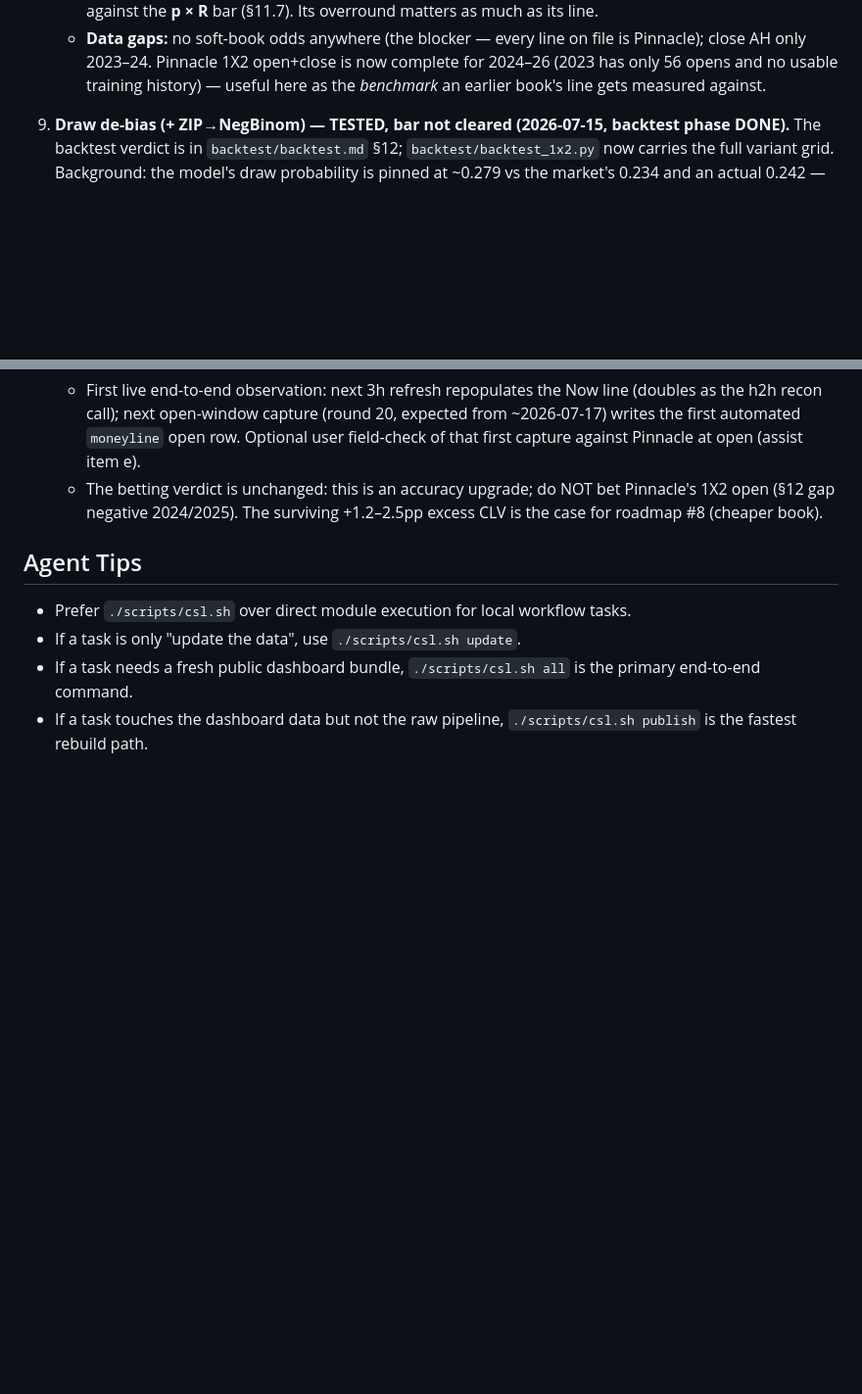
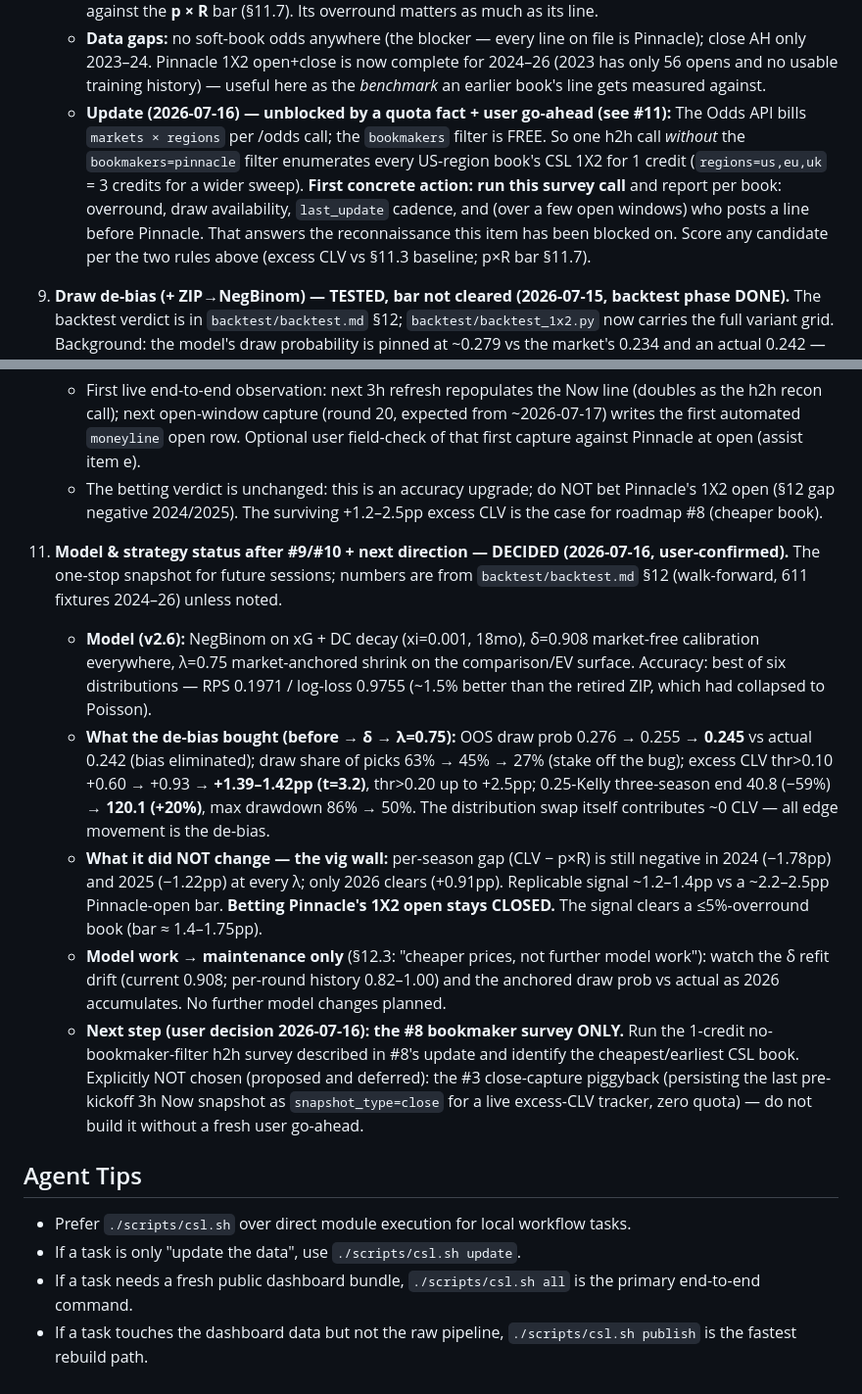
Before and after one commit to jiajun-builds/cslmonitor, a Markdown page: AGENTS.md, 2 parts joined by grey strips. Shown at 98% size. Drawn GitHub-style; blank space fills up the shorter version.

Commit message:
docs(roadmap): #11 post-#9/#10 status snapshot + confirmed next step (#8 bookmaker survey)
Records the v2.6 model/strategy state for future sessions: accuracy (RPS
0.1971), de-bias gains (draw 0.245 vs actual 0.242, excess CLV +1.4pp,
Kelly survivable), the unchanged vig-wall verdict (Pinnacle 1X2 open stays
closed), and the user-confirmed next direction: run the 1-credit
no-bookmaker-filter h2h survey (The Odds API bills markets×regions;
bookmakers filter is free) to find the cheapest/earliest CSL book.
Close-capture piggyback proposed and explicitly deferred.

Co-Authored-By: Claude Fable 5 <noreply@anthropic.com>
Claude-Session: https://claude.ai/code/session_01SBch6upyvVEKRABviaNFra

```diff
--- a/AGENTS.md
+++ b/AGENTS.md
@@ -503,6 +503,14 @@ less beats predicting better.** See roadmap #8.
      close AH only 2023–24. Pinnacle 1X2 open+close is now complete for 2024–26 (2023 has only
      56 opens and no usable training history) — useful here as the *benchmark* an earlier book's
      line gets measured against.
+   - **Update (2026-07-16) — unblocked by a quota fact + user go-ahead (see #11):** The Odds
+     API bills `markets × regions` per /odds call; the `bookmakers` filter is FREE. So one h2h
+     call *without* the `bookmakers=pinnacle` filter enumerates every US-region book's CSL 1X2
+     for 1 credit (`regions=us,eu,uk` = 3 credits for a wider sweep). **First concrete action:
+     run this survey call** and report per book: overround, draw availability, `last_update`
+     cadence, and (over a few open windows) who posts a line before Pinnacle. That answers the
+     reconnaissance this item has been blocked on. Score any candidate per the two rules above
+     (excess CLV vs §11.3 baseline; p×R bar §11.7).
 
 9. **Draw de-bias (+ ZIP→NegBinom) — TESTED, bar not cleared (2026-07-15, backtest phase
    DONE).** The backtest verdict is in `backtest/backtest.md` §12; `backtest/backtest_1x2.py`
@@ -588,6 +596,33 @@ less beats predicting better.** See roadmap #8.
       1X2 open (§12 gap negative 2024/2025). The surviving +1.2–2.5pp excess CLV is the
       case for roadmap #8 (cheaper book).
 
+11. **Model & strategy status after #9/#10 + next direction — DECIDED (2026-07-16,
+    user-confirmed).** The one-stop snapshot for future sessions; numbers are from
+    `backtest/backtest.md` §12 (walk-forward, 611 fixtures 2024–26) unless noted.
+    - **Model (v2.6):** NegBinom on xG + DC decay (xi=0.001, 18mo), δ=0.908 market-free
+      calibration everywhere, λ=0.75 market-anchored shrink on the comparison/EV surface.
+      Accuracy: best of six distributions — RPS 0.1971 / log-loss 0.9755 (~1.5% better than
+      the retired ZIP, which had collapsed to Poisson).
+    - **What the de-bias bought (before → δ → λ=0.75):** OOS draw prob 0.276 → 0.255 →
+      **0.245** vs actual 0.242 (bias eliminated); draw share of picks 63% → 45% → 27%
+      (stake off the bug); excess CLV thr>0.10 +0.60 → +0.93 → **+1.39–1.42pp (t=3.2)**,
+      thr>0.20 up to +2.5pp; 0.25-Kelly three-season end 40.8 (−59%) → **120.1 (+20%)**,
+      max drawdown 86% → 50%. The distribution swap itself contributes ~0 CLV — all edge
+      movement is the de-bias.
+    - **What it did NOT change — the vig wall:** per-season gap (CLV − p×R) is still
+      negative in 2024 (−1.78pp) and 2025 (−1.22pp) at every λ; only 2026 clears (+0.91pp).
+      Replicable signal ~1.2–1.4pp vs a ~2.2–2.5pp Pinnacle-open bar. **Betting Pinnacle's
+      1X2 open stays CLOSED.** The signal clears a ≤5%-overround book (bar ≈ 1.4–1.75pp).
+    - **Model work → maintenance only** (§12.3: "cheaper prices, not further model work"):
+      watch the δ refit drift (current 0.908; per-round history 0.82–1.00) and the anchored
+      draw prob vs actual as 2026 accumulates. No further model changes planned.
+    - **Next step (user decision 2026-07-16): the #8 bookmaker survey ONLY.** Run the
+      1-credit no-bookmaker-filter h2h survey described in #8's update and identify the
+      cheapest/earliest CSL book. Explicitly NOT chosen (proposed and deferred): the #3
+      close-capture piggyback (persisting the last pre-kickoff 3h Now snapshot as
+      `snapshot_type=close` for a live excess-CLV tracker, zero quota) — do not build it
+      without a fresh user go-ahead.
+
 
 ## Agent Tips
 - Prefer `./scripts/csl.sh` over direct module execution for local workflow tasks.
```
